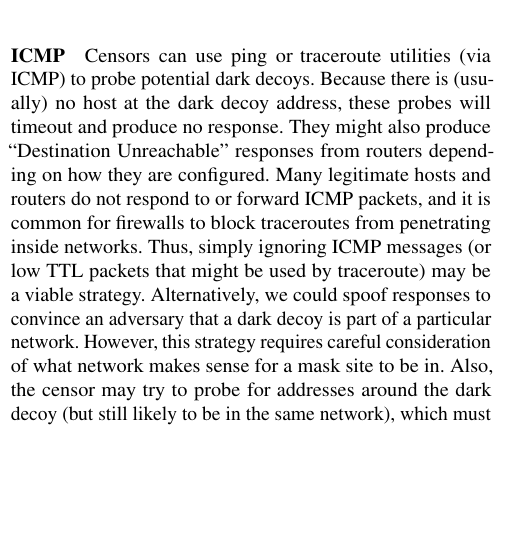
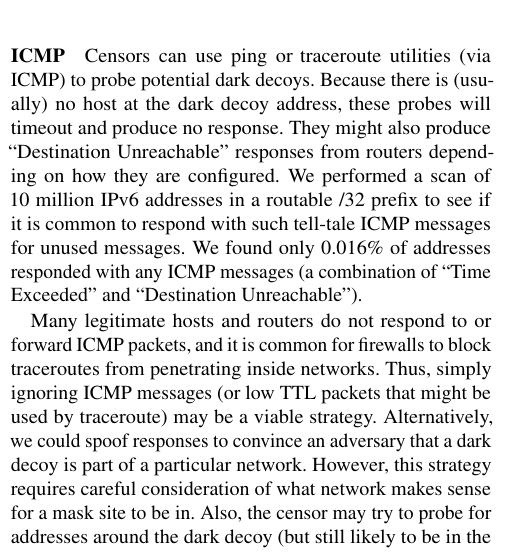
Before and after one commit to refraction-networking/conjure, a LaTeX paper (paper/paper.tex): part of one column of page 6 of 7, cut so that both start at the same text, the shorter picture padded with empty space. Compiled offline with pdfLaTeX; a LaTeX package or settings file that is missing is left out.

Commit message:
add scan

```diff
--- a/paper/paper.tex
+++ b/paper/paper.tex
@@ -647,9 +647,11 @@ Censors can use ping or traceroute utilities (via ICMP) to probe potential dark
 decoys. Because there is (usually) no host at the dark decoy address, these
 probes will timeout and produce no response. They might also produce
 ``Destination Unreachable'' responses from routers depending on how they are
-configured.
-% we scanned a random sample of v6 addresses and found...x%
-% responded with ICMP dest unreach
+configured. We performed a scan of 10~million IPv6 addresses in a routable /32
+prefix to see if it is common to respond with such tell-tale ICMP messages for
+unused messages. We found only 0.016\% of addresses responded with any ICMP
+messages (a combination of ``Time Exceeded'' and ``Destination Unreachable'').
+
 Many legitimate hosts and routers do not respond to or forward ICMP packets, and
 it is common for firewalls to block traceroutes from penetrating inside
 networks. Thus, simply ignoring ICMP messages (or low TTL packets that might be
```
